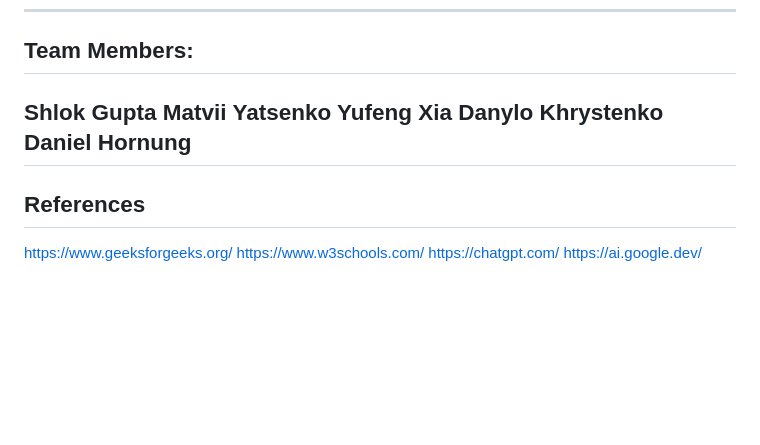
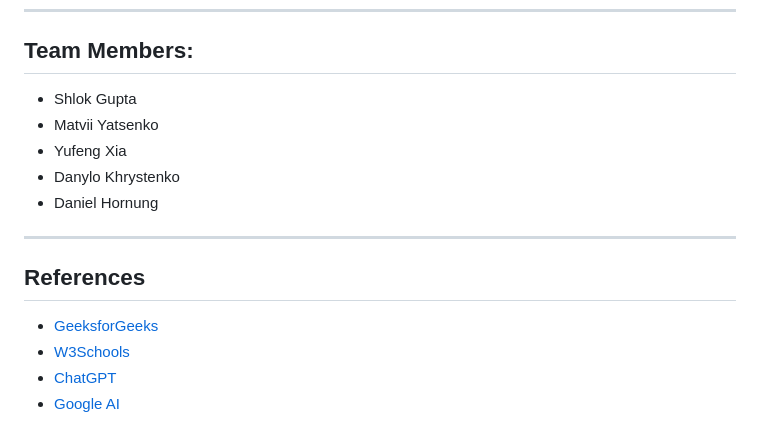
Before and after one commit to IntegraceEvents/pathcompass-beta, a Markdown page: README.md, the part around the change. Drawn GitHub-style; blank space fills up the shorter version.

```diff
--- a/README.md
+++ b/README.md
@@ -222,15 +222,16 @@ After installation, **enable the extension** before using the "Ask AI" feature.
 ---
 
 ## **Team Members:**
-Shlok Gupta
-Matvii Yatsenko
-Yufeng Xia
-Danylo Khrystenko
-Daniel Hornung
+- Shlok Gupta
+- Matvii Yatsenko
+- Yufeng Xia
+- Danylo Khrystenko
+- Daniel Hornung
+
 ---
 
 ## **References**
-https://www.geeksforgeeks.org/
-https://www.w3schools.com/
-https://chatgpt.com/
-https://ai.google.dev/
+- [GeeksforGeeks](https://www.geeksforgeeks.org/)
+- [W3Schools](https://www.w3schools.com/)
+- [ChatGPT](https://chatgpt.com/)
+- [Google AI](https://ai.google.dev/)
```
